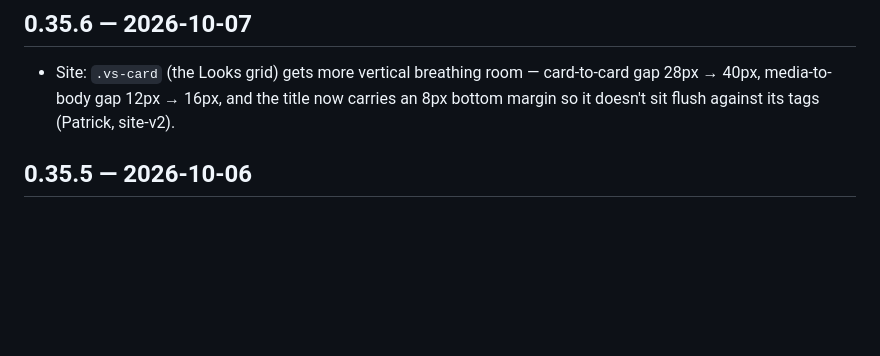
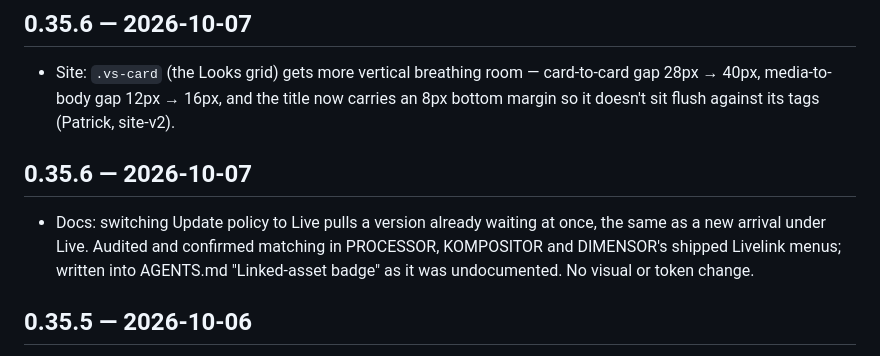
Before and after one commit to PTRKMRTN/V3KTR-design, a Markdown page: CHANGELOG.md, the part around the change. GitHub-like rendering; blank space fills up the shorter version.

Commit message:
v0.35.6: Live policy pulls a waiting version at once (docs, audit-confirmed)
Co-Authored-By: Claude Sonnet 5 <noreply@anthropic.com>

```diff
--- a/CHANGELOG.md
+++ b/CHANGELOG.md
@@ -5,6 +5,10 @@ Semver. Apps pin a tag; a major bump means a consumer may render differently.
 ## 0.35.6 — 2026-10-07
 
 - Site: `.vs-card` (the Looks grid) gets more vertical breathing room — card-to-card gap 28px → 40px, media-to-body gap 12px → 16px, and the title now carries an 8px bottom margin so it doesn't sit flush against its tags (Patrick, site-v2).
+
+## 0.35.6 — 2026-10-07
+
+- Docs: switching Update policy to Live pulls a version already waiting at once, the same as a new arrival under Live. Audited and confirmed matching in PROCESSOR, KOMPOSITOR and DIMENSOR's shipped Livelink menus; written into AGENTS.md "Linked-asset badge" as it was undocumented. No visual or token change.
 
 ## 0.35.5 — 2026-10-06
 
```
Also changed, not shown: AGENTS.md (+1 -1 lines).
